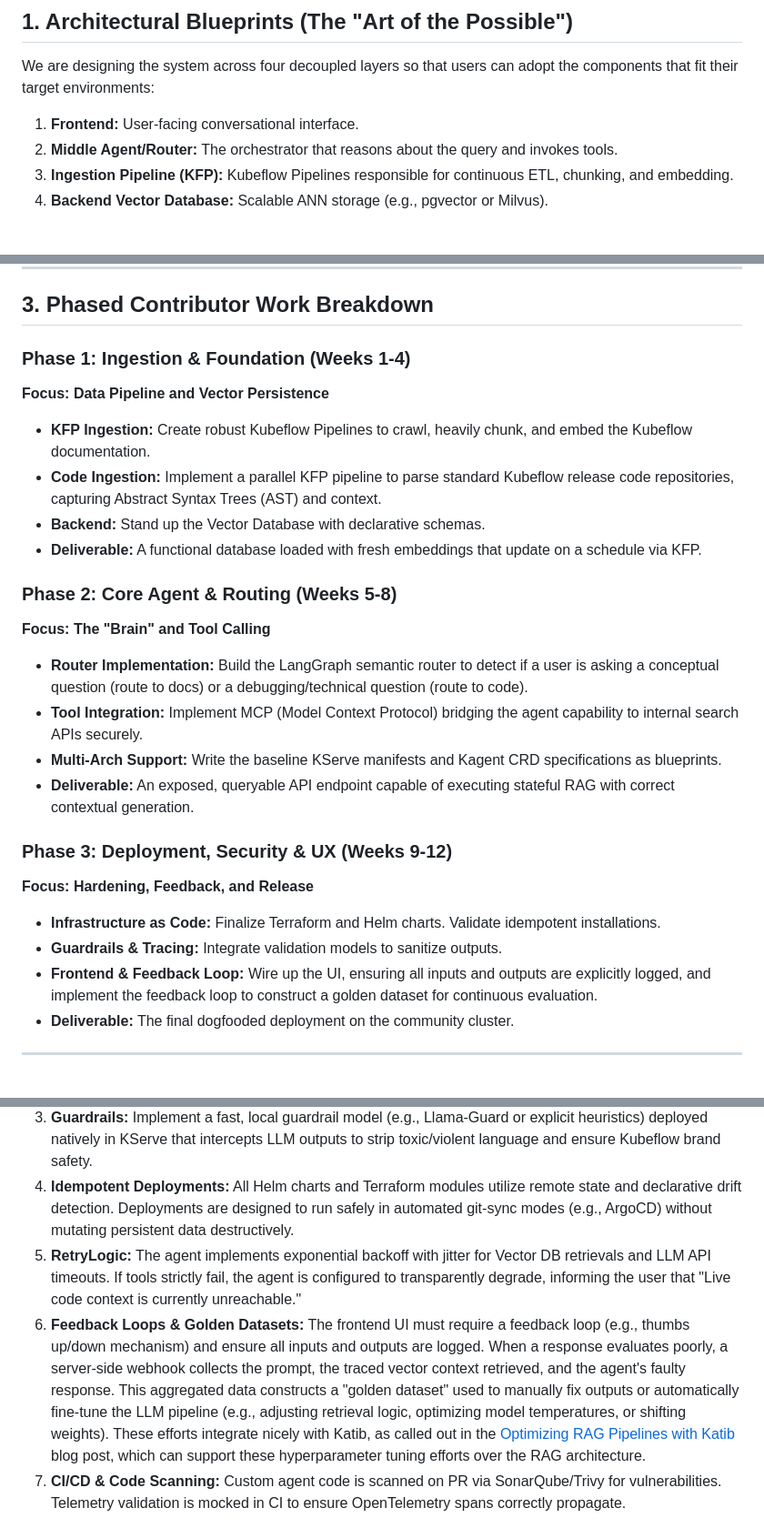
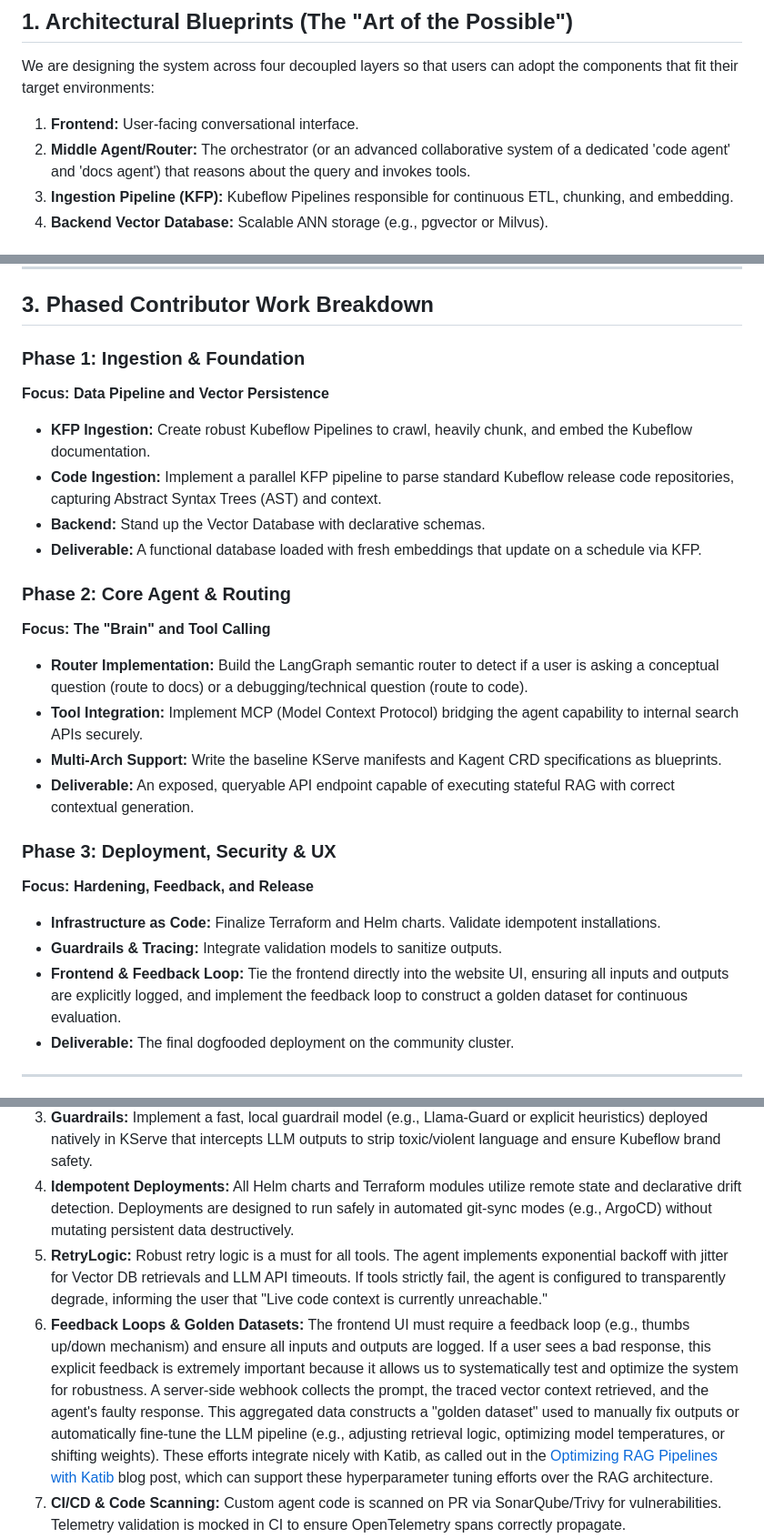
Before and after one commit to kubeflow/docs-agent, a Markdown page: gsoc2026_agentic_rag.md, 3 parts joined by grey strips. Shown at 91% size. Rendered like a GitHub page.

Commit message:
docs: Refine scope, scale, collaboration, and retry logic
Signed-off-by: chasecadet <christensenc3526@gmail.com>

```diff
--- a/gsoc2026_agentic_rag.md
+++ b/gsoc2026_agentic_rag.md
@@ -10,7 +10,7 @@ To ensure maximum community adoption, we are scoping three modular architectural
 ## 1. Architectural Blueprints (The "Art of the Possible")
 We are designing the system across four decoupled layers so that users can adopt the components that fit their target environments:
 1. **Frontend:** User-facing conversational interface.
-2. **Middle Agent/Router:** The orchestrator that reasons about the query and invokes tools.
+2. **Middle Agent/Router:** The orchestrator (or an advanced collaborative system of a dedicated 'code agent' and 'docs agent') that reasons about the query and invokes tools.
 3. **Ingestion Pipeline (KFP):** Kubeflow Pipelines responsible for continuous ETL, chunking, and embedding.
 4. **Backend Vector Database:** Scalable ANN storage (e.g., pgvector or Milvus).
 
@@ -64,25 +64,25 @@ kubeflow/docs-agent/
 
 ## 3. Phased Contributor Work Breakdown
 
-### Phase 1: Ingestion & Foundation (Weeks 1-4)
+### Phase 1: Ingestion & Foundation
 **Focus: Data Pipeline and Vector Persistence**
 *   **KFP Ingestion:** Create robust Kubeflow Pipelines to crawl, heavily chunk, and embed the Kubeflow documentation.
 *   **Code Ingestion:** Implement a parallel KFP pipeline to parse standard Kubeflow release code repositories, capturing Abstract Syntax Trees (AST) and context.
 *   **Backend:** Stand up the Vector Database with declarative schemas.
 *   **Deliverable:** A functional database loaded with fresh embeddings that update on a schedule via KFP.
 
-### Phase 2: Core Agent & Routing (Weeks 5-8)
+### Phase 2: Core Agent & Routing
 **Focus: The "Brain" and Tool Calling**
 *   **Router Implementation:** Build the LangGraph semantic router to detect if a user is asking a conceptual question (route to docs) or a debugging/technical question (route to code).
 *   **Tool Integration:** Implement MCP (Model Context Protocol) bridging the agent capability to internal search APIs securely.
 *   **Multi-Arch Support:** Write the baseline KServe manifests and Kagent CRD specifications as blueprints.
 *   **Deliverable:** An exposed, queryable API endpoint capable of executing stateful RAG with correct contextual generation.
 
-### Phase 3: Deployment, Security & UX (Weeks 9-12)
+### Phase 3: Deployment, Security & UX
 **Focus: Hardening, Feedback, and Release**
 *   **Infrastructure as Code:** Finalize Terraform and Helm charts. Validate idempotent installations.
 *   **Guardrails & Tracing:** Integrate validation models to sanitize outputs.
-*   **Frontend & Feedback Loop:** Wire up the UI, ensuring all inputs and outputs are explicitly logged, and implement the feedback loop to construct a golden dataset for continuous evaluation.
+*   **Frontend & Feedback Loop:** Tie the frontend directly into the website UI, ensuring all inputs and outputs are explicitly logged, and implement the feedback loop to construct a golden dataset for continuous evaluation.
 *   **Deliverable:** The final dogfooded deployment on the community cluster.
 
 ---
@@ -99,8 +99,8 @@ To ensure this serves as an enterprise reference architecture, the stack is fort
     *   *Data/Model Poisoning:* KFP ingestion pipelines enforce cryptographic signature checks on the source repositories to ensure no tampered code enters the vector DB.
 3.  **Guardrails:** Implement a fast, local guardrail model (e.g., Llama-Guard or explicit heuristics) deployed natively in KServe that intercepts LLM outputs to strip toxic/violent language and ensure Kubeflow brand safety.
 4.  **Idempotent Deployments:** All Helm charts and Terraform modules utilize remote state and declarative drift detection. Deployments are designed to run safely in automated git-sync modes (e.g., ArgoCD) without mutating persistent data destructively.
-5.  **RetryLogic:** The agent implements exponential backoff with jitter for Vector DB retrievals and LLM API timeouts. If tools strictly fail, the agent is configured to transparently degrade, informing the user that "Live code context is currently unreachable."
-6.  **Feedback Loops & Golden Datasets:** The frontend UI must require a feedback loop (e.g., thumbs up/down mechanism) and ensure all inputs and outputs are logged. When a response evaluates poorly, a server-side webhook collects the prompt, the traced vector context retrieved, and the agent's faulty response. This aggregated data constructs a "golden dataset" used to manually fix outputs or automatically fine-tune the LLM pipeline (e.g., adjusting retrieval logic, optimizing model temperatures, or shifting weights). These efforts integrate nicely with Katib, as called out in the [Optimizing RAG Pipelines with Katib](https://blog.kubeflow.org/katib/rag/) blog post, which can support these hyperparameter tuning efforts over the RAG architecture.
+5.  **RetryLogic:** Robust retry logic is a must for all tools. The agent implements exponential backoff with jitter for Vector DB retrievals and LLM API timeouts. If tools strictly fail, the agent is configured to transparently degrade, informing the user that "Live code context is currently unreachable."
+6.  **Feedback Loops & Golden Datasets:** The frontend UI must require a feedback loop (e.g., thumbs up/down mechanism) and ensure all inputs and outputs are logged. If a user sees a bad response, this explicit feedback is extremely important because it allows us to systematically test and optimize the system for robustness. A server-side webhook collects the prompt, the traced vector context retrieved, and the agent's faulty response. This aggregated data constructs a "golden dataset" used to manually fix outputs or automatically fine-tune the LLM pipeline (e.g., adjusting retrieval logic, optimizing model temperatures, or shifting weights). These efforts integrate nicely with Katib, as called out in the [Optimizing RAG Pipelines with Katib](https://blog.kubeflow.org/katib/rag/) blog post, which can support these hyperparameter tuning efforts over the RAG architecture.
 7.  **CI/CD & Code Scanning:** Custom agent code is scanned on PR via SonarQube/Trivy for vulnerabilities. Telemetry validation is mocked in CI to ensure OpenTelemetry spans correctly propagate.
 8.  **Authentication, Scaling, & Parallelism:** The frontend is secured via standard OAuth2 proxy logic. The backend agent relies heavily on **KServe’s scale-to-zero capabilities** to optimize costs during inactive windows while allowing burst scaling (parallel inference pods) during high community traffic.
 
```
Also changed, not shown: other parts of gsoc2026_agentic_rag.md (+1 -1 lines).
